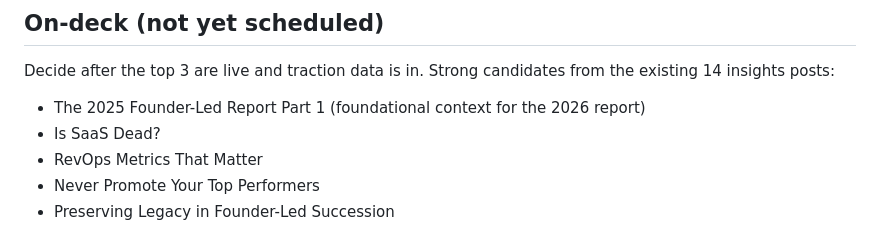
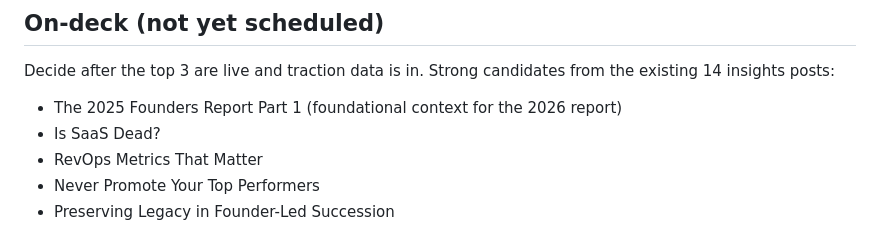
Before and after one commit to rigtex/fixyourrevenueengine, a Markdown page: publishing-schedule.md, the part around the change. Rendered like a GitHub page.

Commit message:
Rename series in publishing-schedule.md too

```diff
--- a/publishing-schedule.md
+++ b/publishing-schedule.md
@@ -59,7 +59,7 @@ Single source of truth for what gets mirrored to Medium and Substack on which da
 
 Decide after the top 3 are live and traction data is in. Strong candidates from the existing 14 insights posts:
 
-- The 2025 Founder-Led Report Part 1 (foundational context for the 2026 report)
+- The 2025 Founders Report Part 1 (foundational context for the 2026 report)
 - Is SaaS Dead?
 - RevOps Metrics That Matter
 - Never Promote Your Top Performers
```
